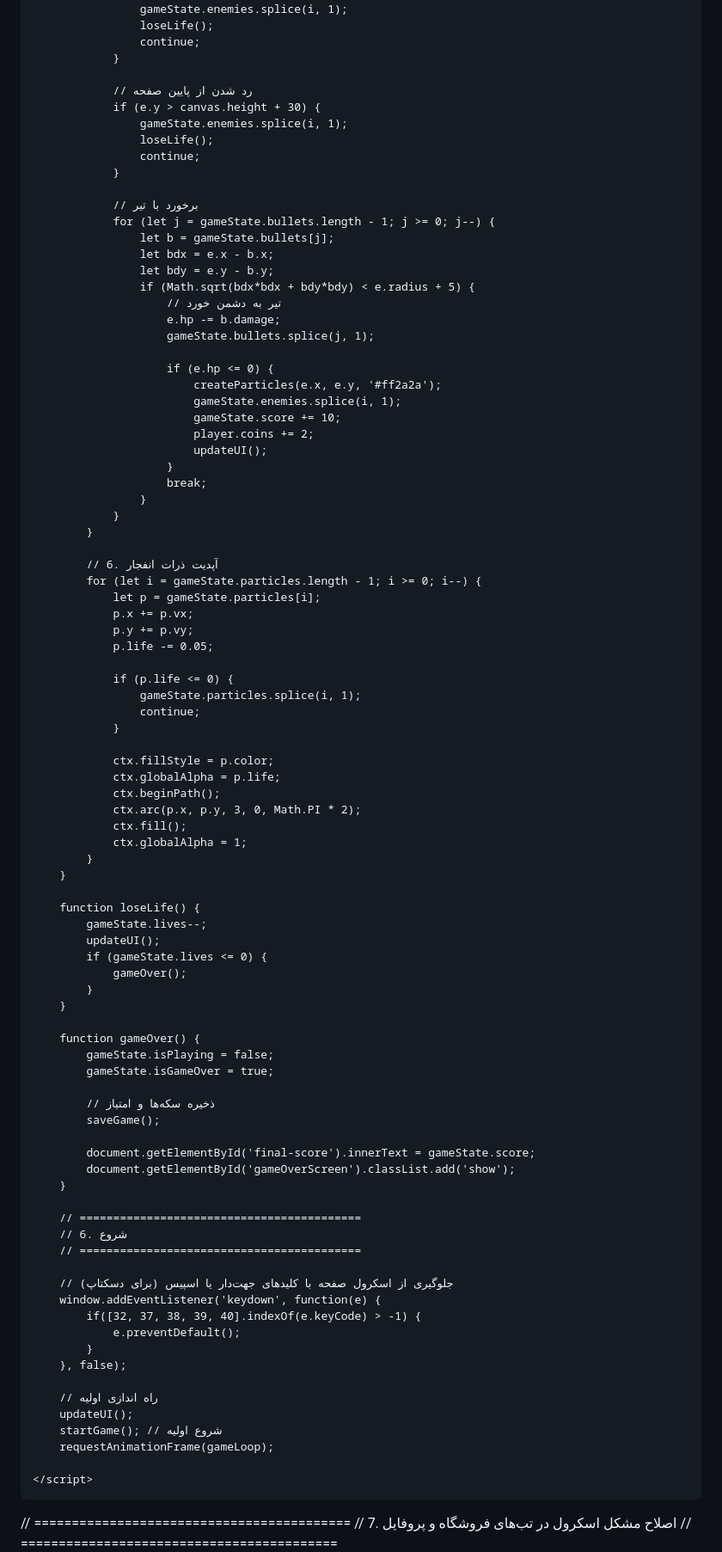
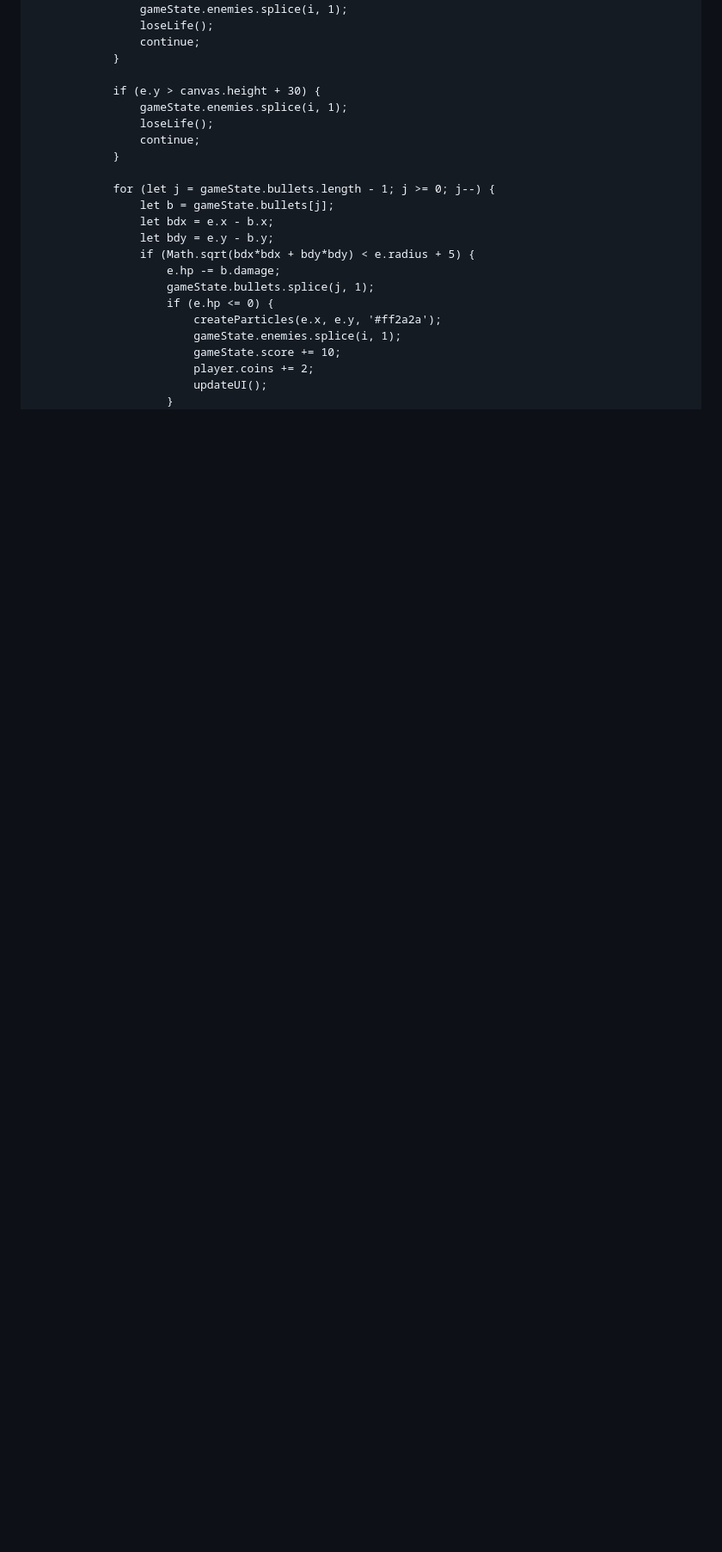
Before and after one commit to APACHI-beep/APACHI, a Markdown page: README.md, the part around one of its changes. Shown at 86% size. GitHub-like rendering; blank space fills up the shorter version.

```diff
--- a/README.md
+++ b/README.md
@@ -917,23 +882,19 @@
                     continue;
                 }
 
-                // رد شدن از پایین صفحه
                 if (e.y > canvas.height + 30) {
                     gameState.enemies.splice(i, 1);
                     loseLife();
                     continue;
                 }
 
-                // برخورد با تیر
                 for (let j = gameState.bullets.length - 1; j >= 0; j--) {
                     let b = gameState.bullets[j];
                     let bdx = e.x - b.x;
                     let bdy = e.y - b.y;
                     if (Math.sqrt(bdx*bdx + bdy*bdy) < e.radius + 5) {
-                        // تیر به دشمن خورد
                         e.hp -= b.damage;
                         gameState.bullets.splice(j, 1);
-
                         if (e.hp <= 0) {
                             createParticles(e.x, e.y, '#ff2a2a');
                             gameState.enemies.splice(i, 1);
@@ -941,70 +902,3 @@
                             player.coins += 2;
                             updateUI();
                         }
-                        break;
-                    }
-                }
-            }
-
-            // 6. آپدیت ذرات انفجار
-            for (let i = gameState.particles.length - 1; i >= 0; i--) {
-                let p = gameState.particles[i];
-                p.x += p.vx;
-                p.y += p.vy;
-                p.life -= 0.05;
-
-                if (p.life <= 0) {
-                    gameState.particles.splice(i, 1);
-                    continue;
-                }
-
-                ctx.fillStyle = p.color;
-                ctx.globalAlpha = p.life;
-                ctx.beginPath();
-                ctx.arc(p.x, p.y, 3, 0, Math.PI * 2);
-                ctx.fill();
-                ctx.globalAlpha = 1;
-            }
-        }
-
-        function loseLife() {
-            gameState.lives--;
-            updateUI();
-            if (gameState.lives <= 0) {
-                gameOver();
-            }
-        }
-
-        function gameOver() {
-            gameState.isPlaying = false;
-            gameState.isGameOver = true;
-
-            // ذخیره سکه‌ها و امتیاز
-            saveGame();
-
-            document.getElementById('final-score').innerText = gameState.score;
-            document.getElementById('gameOverScreen').classList.add('show');
-        }
-
-        // ==========================================
-        // 6. شروع
-        // ==========================================
-
-        // جلوگیری از اسکرول صفحه با کلیدهای جهت‌دار یا اسپیس (برای دسکتاپ)
-        window.addEventListener('keydown', function(e) {
-            if([32, 37, 38, 39, 40].indexOf(e.keyCode) > -1) {
-                e.preventDefault();
-            }
-        }, false);
-
-        // راه اندازی اولیه
-        updateUI();
-        startGame(); // شروع اولیه
-        requestAnimationFrame(gameLoop);
-
-    </script>
-</body>
-</html>// ==========================================
-// 7. اصلاح مشکل اسکرول در تب‌های فروشگاه و پروفایل
-// ==========================================
-
```
Also changed, not shown: other parts of README.md (+65 -133 lines).
